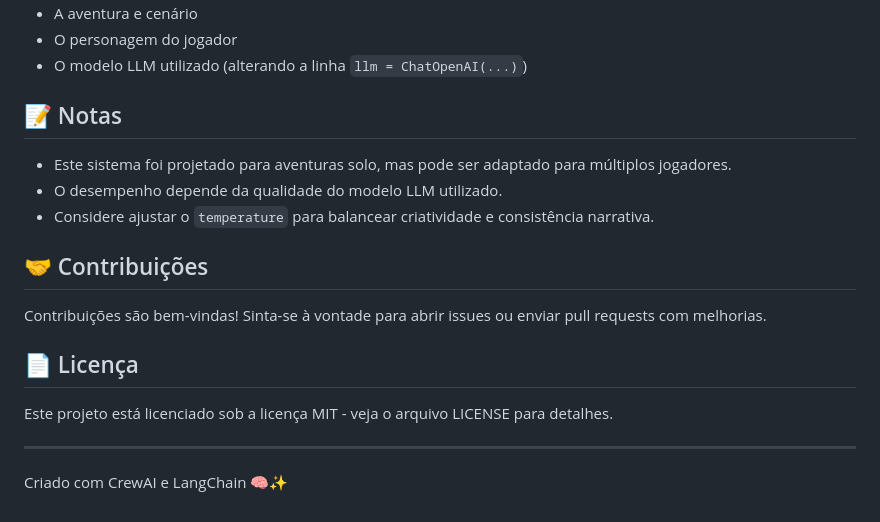
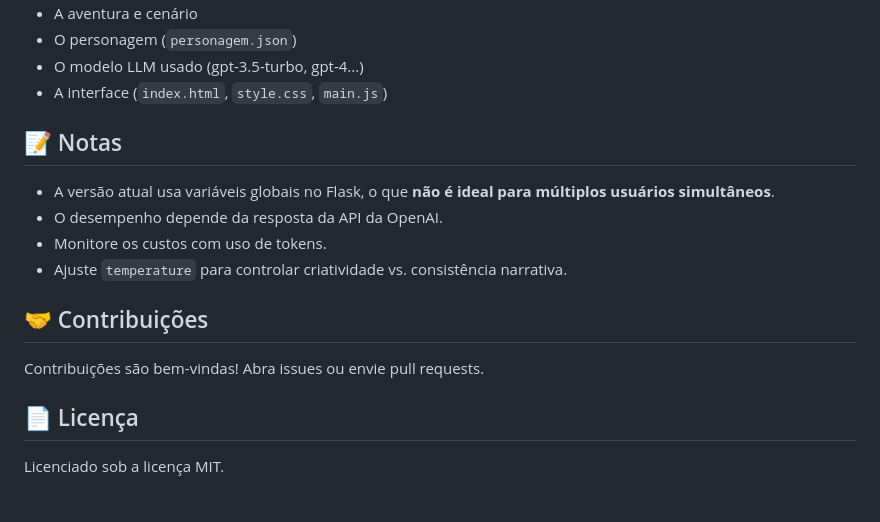
Before and after one commit to eduardocastro-dev/RPG_COM_IA, a Markdown page: README.md, the part around one of its changes. GitHub-like rendering.

```diff
--- a/README.md
+++ b/README.md
@@ -152,21 +183,19 @@ Você pode personalizar:
 - A aventura e cenário
-- O personagem do jogador
-- O modelo LLM utilizado (alterando a linha `llm = ChatOpenAI(...)`)
+- O personagem (`personagem.json`)
+- O modelo LLM usado (gpt-3.5-turbo, gpt-4...)
+- A interface (`index.html`, `style.css`, `main.js`)
 
 ## 📝 Notas
 
-- Este sistema foi projetado para aventuras solo, mas pode ser adaptado para múltiplos jogadores.
-- O desempenho depende da qualidade do modelo LLM utilizado.
-- Considere ajustar o `temperature` para balancear criatividade e consistência narrativa.
+- A versão atual usa variáveis globais no Flask, o que **não é ideal para múltiplos usuários simultâneos**.
+- O desempenho depende da resposta da API da OpenAI.
+- Monitore os custos com uso de tokens.
+- Ajuste `temperature` para controlar criatividade vs. consistência narrativa.
 
 ## 🤝 Contribuições
 
-Contribuições são bem-vindas! Sinta-se à vontade para abrir issues ou enviar pull requests com melhorias.
+Contribuições são bem-vindas! Abra issues ou envie pull requests.
 
 ## 📄 Licença
 
-Este projeto está licenciado sob a licença MIT - veja o arquivo LICENSE para detalhes.
-
----
-
-Criado com CrewAI e LangChain 🧠✨
+Licenciado sob a licença MIT.
```
Also changed, not shown: other parts of README.md (+94 -63 lines).
